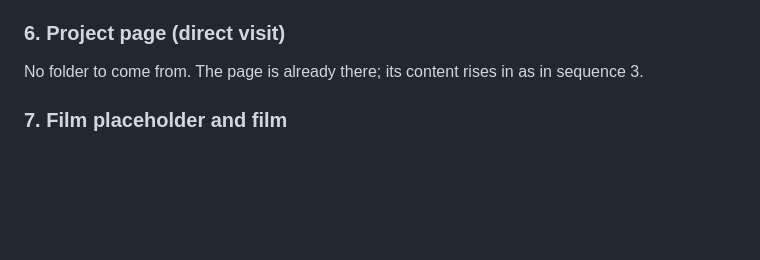
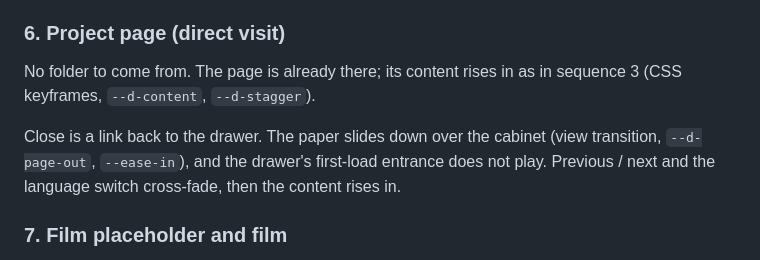
Before and after one commit to zahmee7/zahmee7.github.io, a Markdown page: design/MOTION.md, the part around the change. Rendered like a GitHub page; blank space fills up the shorter version.

```diff
--- a/design/MOTION.md
+++ b/design/MOTION.md
@@ -56,7 +56,9 @@ Content fades up 6 px (150 ms), swaps, then rises in with half the stagger. The
 
 ### 6. Project page (direct visit)
 
-No folder to come from. The page is already there; its content rises in as in sequence 3.
+No folder to come from. The page is already there; its content rises in as in sequence 3 (CSS keyframes, `--d-content`, `--d-stagger`).
+
+Close is a link back to the drawer. The paper slides down over the cabinet (view transition, `--d-page-out`, `--ease-in`), and the drawer's first-load entrance does not play. Previous / next and the language switch cross-fade, then the content rises in.
 
 ### 7. Film placeholder and film
 
```
Also changed, not shown: CLAUDE.md (+3 -2 lines), DESIGN.md (+5 -4 lines).
